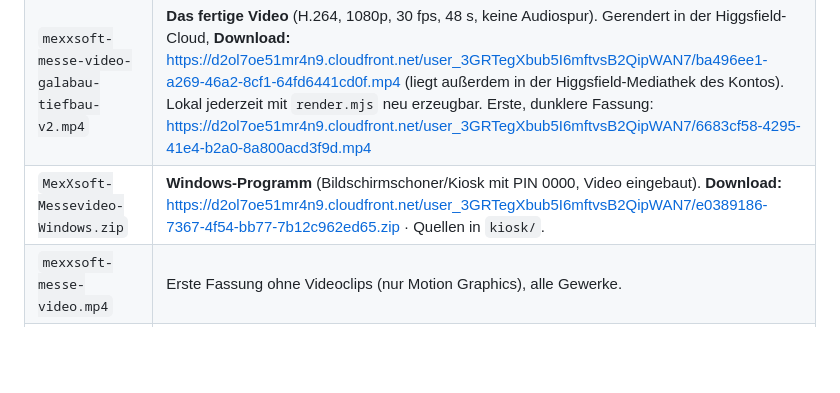
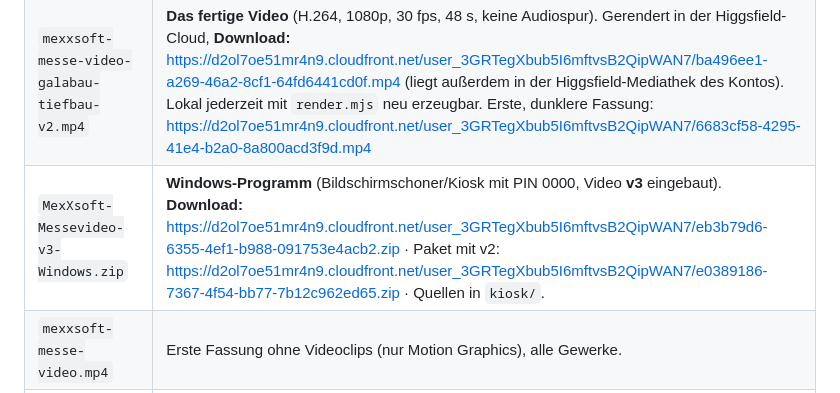
Before and after one commit to sgauger1986-sketch/basti, a Markdown page: messe-video/README.md, the part around the change. Drawn GitHub-style; blank space fills up the shorter version.

Commit message:
README: Windows-Paket mit Video v3 verlinkt
Co-Authored-By: Claude Fable 5.1 <noreply@anthropic.com>
Claude-Session: https://claude.ai/code/session_01VQh9ziPQVGwYwHmjpGBAfX

```diff
--- a/messe-video/README.md
+++ b/messe-video/README.md
@@ -11,7 +11,7 @@ Die Bildwelt besteht aus **zehn exklusiv mit Higgsfield (Seedance 2.5) erzeugten
 |---|---|
 | `mexxsoft-messe-video-v3.mp4` | **Aktuelle Fassung v3 (68 s)**: beschreibt das Angebot von mexXsoft ausführlicher – Prozesskette von der Anfrage bis zur Schlussrechnung, 8 Module, Angebot in Aktion, mexXgo, Schnittstellen & E-Rechnung, KI-Funktionen 2026, GaLaBau|Tiefbau, Versionen & Service. Quelle: `messe-video-v3.html`, 10 Higgsfield-Clips. **Download:** https://d2ol7oe51mr4n9.cloudfront.net/user_3GRTegXbub5I6mftvsB2QipWAN7/220e58e2-fff8-46af-99bf-15528066bd35.mp4 |
 | `mexxsoft-messe-video-galabau-tiefbau-v2.mp4` | **Das fertige Video** (H.264, 1080p, 30 fps, 48 s, keine Audiospur). Gerendert in der Higgsfield-Cloud, **Download:** https://d2ol7oe51mr4n9.cloudfront.net/user_3GRTegXbub5I6mftvsB2QipWAN7/ba496ee1-a269-46a2-8cf1-64fd6441cd0f.mp4 (liegt außerdem in der Higgsfield-Mediathek des Kontos). Lokal jederzeit mit `render.mjs` neu erzeugbar. Erste, dunklere Fassung: https://d2ol7oe51mr4n9.cloudfront.net/user_3GRTegXbub5I6mftvsB2QipWAN7/6683cf58-4295-41e4-b2a0-8a800acd3f9d.mp4 |
-| `MexXsoft-Messevideo-Windows.zip` | **Windows-Programm** (Bildschirmschoner/Kiosk mit PIN 0000, Video eingebaut). **Download:** https://d2ol7oe51mr4n9.cloudfront.net/user_3GRTegXbub5I6mftvsB2QipWAN7/e0389186-7367-4f54-bb77-7b12c962ed65.zip · Quellen in `kiosk/`. |
+| `MexXsoft-Messevideo-v3-Windows.zip` | **Windows-Programm** (Bildschirmschoner/Kiosk mit PIN 0000, Video **v3** eingebaut). **Download:** https://d2ol7oe51mr4n9.cloudfront.net/user_3GRTegXbub5I6mftvsB2QipWAN7/eb3b79d6-6355-4ef1-b988-091753e4acb2.zip · Paket mit v2: https://d2ol7oe51mr4n9.cloudfront.net/user_3GRTegXbub5I6mftvsB2QipWAN7/e0389186-7367-4f54-bb77-7b12c962ed65.zip · Quellen in `kiosk/`. |
 | `mexxsoft-messe-video.mp4` | Erste Fassung ohne Videoclips (nur Motion Graphics), alle Gewerke. |
 | `messe-video.html` | Die Quelle: Animation als HTML/CSS/JS inkl. Video-Hintergründen. Läuft auch direkt im Browser als Endlosschleife (Vollbild mit Taste **F**), sobald `clips/*.webm` vorhanden sind. |
 | `clips/fetch-clips.sh` | Lädt die 6 Higgsfield-Clips und wandelt sie nach WebM/VP9 (für den Render-Browser). |
```
